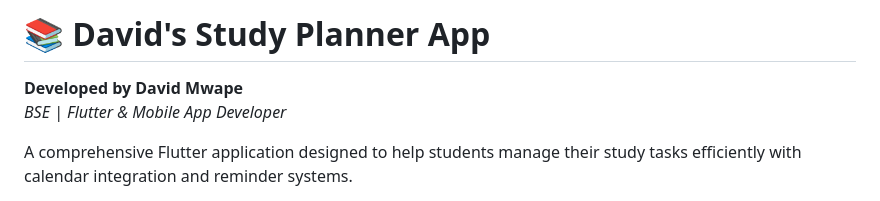
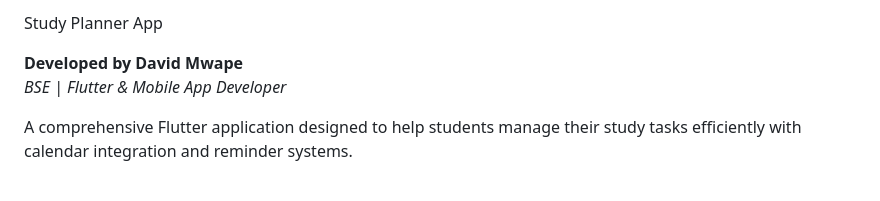
Before and after one commit to David3D-AndweM/flutter-study-planner-app, a Markdown page: README.md, the part around the change. Drawn GitHub-style.

```diff
--- a/README.md
+++ b/README.md
@@ -1,4 +1,4 @@
-# 📚 David's Study Planner App
+Study Planner App
 
 **Developed by David Mwape**
 *BSE | Flutter & Mobile App Developer*
```
